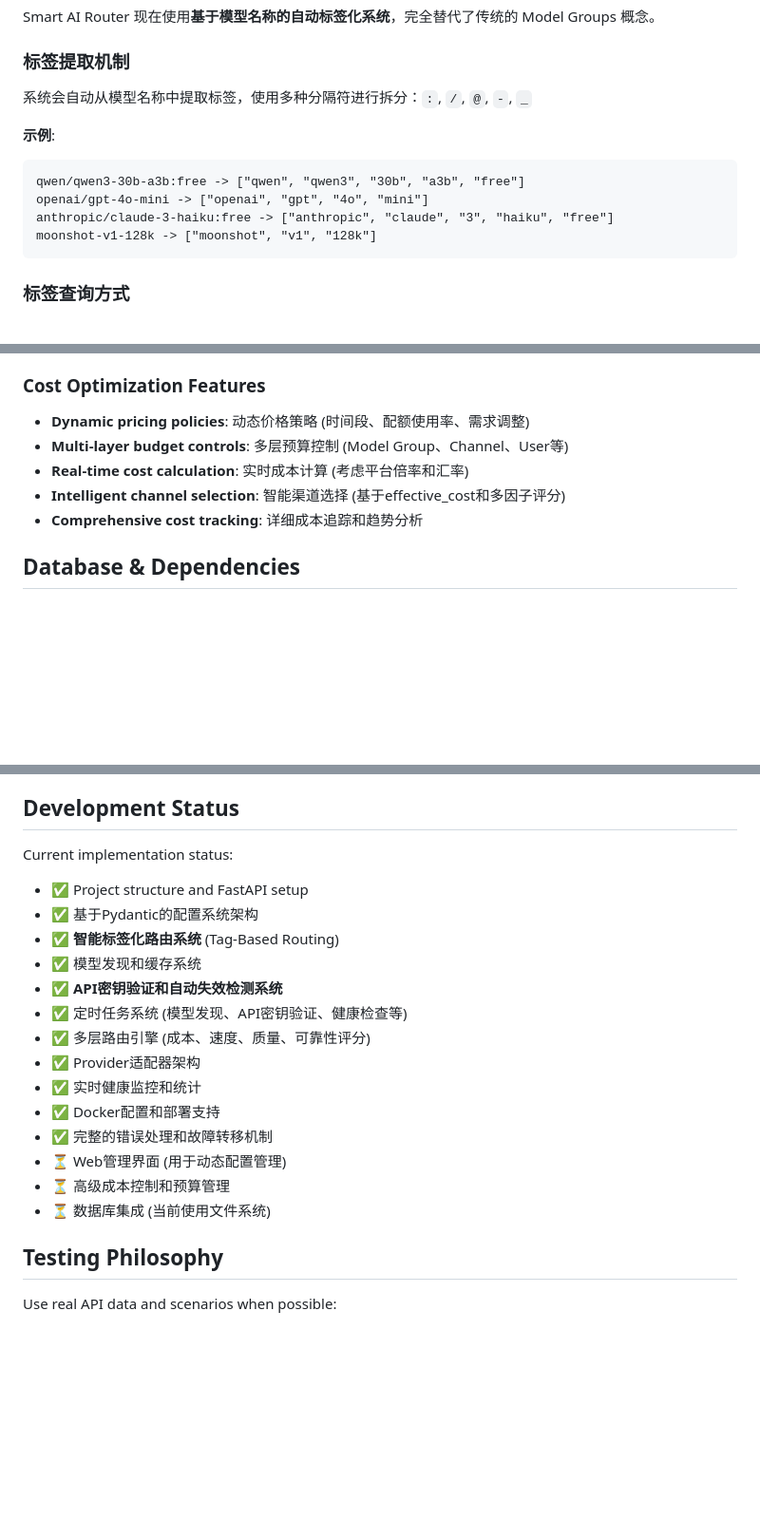
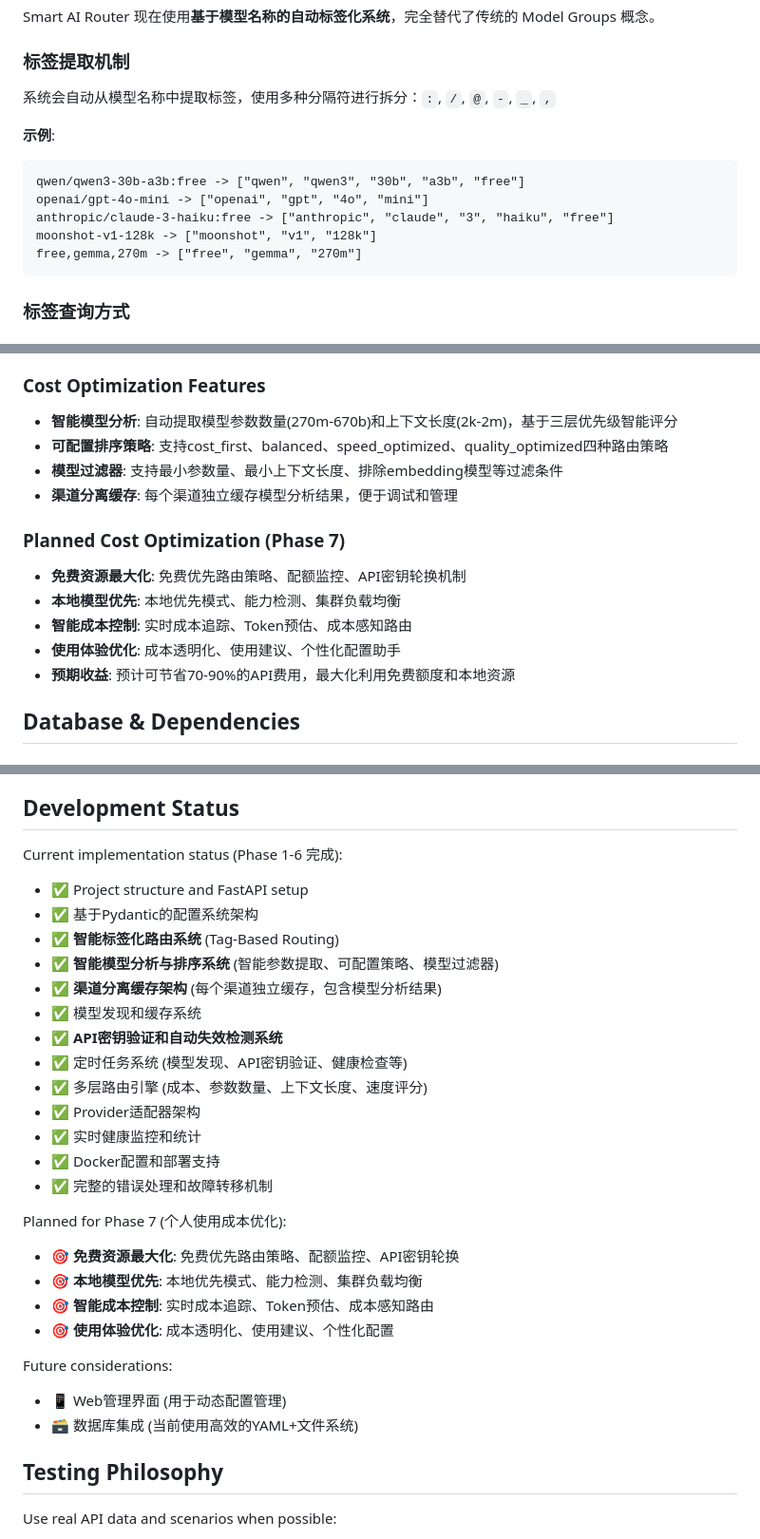
Before and after one commit to DrayChou/smart-ai-router, a Markdown page: CLAUDE.md, 3 parts joined by grey strips. Shown: that part at 95% size. Drawn GitHub-style; blank space fills up the shorter version.

````diff
--- a/CLAUDE.md
+++ b/CLAUDE.md
@@ -116,7 +116,7 @@ docker build -t smart-ai-router .
 Smart AI Router 现在使用**基于模型名称的自动标签化系统**，完全替代了传统的 Model Groups 概念。
 
 ### 标签提取机制
-系统会自动从模型名称中提取标签，使用多种分隔符进行拆分：`:`, `/`, `@`, `-`, `_`
+系统会自动从模型名称中提取标签，使用多种分隔符进行拆分：`:`, `/`, `@`, `-`, `_`, `,`
 
 **示例**:
 ```
@@ -124,6 +124,7 @@ qwen/qwen3-30b-a3b:free -> ["qwen", "qwen3", "30b", "a3b", "free"]
 openai/gpt-4o-mini -> ["openai", "gpt", "4o", "mini"]
 anthropic/claude-3-haiku:free -> ["anthropic", "claude", "3", "haiku", "free"]
 moonshot-v1-128k -> ["moonshot", "v1", "128k"]
+free,gemma,270m -> ["free", "gemma", "270m"]
 ```
 
 ### 标签查询方式
@@ -182,11 +183,17 @@ curl -X POST http://localhost:7601/v1/chat/completions \
 - **Smart recovery**: Automatic re-enabling after cooldown periods
 
 ### Cost Optimization Features
-- **Dynamic pricing policies**: 动态价格策略 (时间段、配额使用率、需求调整)
-- **Multi-layer budget controls**: 多层预算控制 (Model Group、Channel、User等)
-- **Real-time cost calculation**: 实时成本计算 (考虑平台倍率和汇率)
-- **Intelligent channel selection**: 智能渠道选择 (基于effective_cost和多因子评分)
-- **Comprehensive cost tracking**: 详细成本追踪和趋势分析
+- **智能模型分析**: 自动提取模型参数数量(270m-670b)和上下文长度(2k-2m)，基于三层优先级智能评分
+- **可配置排序策略**: 支持cost_first、balanced、speed_optimized、quality_optimized四种路由策略
+- **模型过滤器**: 支持最小参数量、最小上下文长度、排除embedding模型等过滤条件
+- **渠道分离缓存**: 每个渠道独立缓存模型分析结果，便于调试和管理
+
+### Planned Cost Optimization (Phase 7)
+- **免费资源最大化**: 免费优先路由策略、配额监控、API密钥轮换机制
+- **本地模型优先**: 本地优先模式、能力检测、集群负载均衡
+- **智能成本控制**: 实时成本追踪、Token预估、成本感知路由
+- **使用体验优化**: 成本透明化、使用建议、个性化配置助手
+- **预期收益**: 预计可节省70-90%的API费用，最大化利用免费额度和本地资源
 
 ## Database & Dependencies
 
@@ -224,21 +231,30 @@ curl -X POST http://localhost:7601/v1/chat/completions \
 
 ## Development Status
 
-Current implementation status:
+Current implementation status (Phase 1-6 完成):
 - ✅ Project structure and FastAPI setup
 - ✅ 基于Pydantic的配置系统架构
 - ✅ **智能标签化路由系统** (Tag-Based Routing)
+- ✅ **智能模型分析与排序系统** (智能参数提取、可配置策略、模型过滤器)
+- ✅ **渠道分离缓存架构** (每个渠道独立缓存，包含模型分析结果)
 - ✅ 模型发现和缓存系统
 - ✅ **API密钥验证和自动失效检测系统**
 - ✅ 定时任务系统 (模型发现、API密钥验证、健康检查等)
-- ✅ 多层路由引擎 (成本、速度、质量、可靠性评分)
+- ✅ 多层路由引擎 (成本、参数数量、上下文长度、速度评分)
 - ✅ Provider适配器架构
 - ✅ 实时健康监控和统计
 - ✅ Docker配置和部署支持
 - ✅ 完整的错误处理和故障转移机制
-- ⏳ Web管理界面 (用于动态配置管理)
-- ⏳ 高级成本控制和预算管理
-- ⏳ 数据库集成 (当前使用文件系统)
+
+Planned for Phase 7 (个人使用成本优化):
+- 🎯 **免费资源最大化**: 免费优先路由策略、配额监控、API密钥轮换
+- 🎯 **本地模型优先**: 本地优先模式、能力检测、集群负载均衡
+- 🎯 **智能成本控制**: 实时成本追踪、Token预估、成本感知路由
+- 🎯 **使用体验优化**: 成本透明化、使用建议、个性化配置
+
+Future considerations:
+- 📱 Web管理界面 (用于动态配置管理)
+- 🗃️ 数据库集成 (当前使用高效的YAML+文件系统)
 
 ## Testing Philosophy
 
````
Also changed, not shown: TODO.md (+106 -0 lines).
